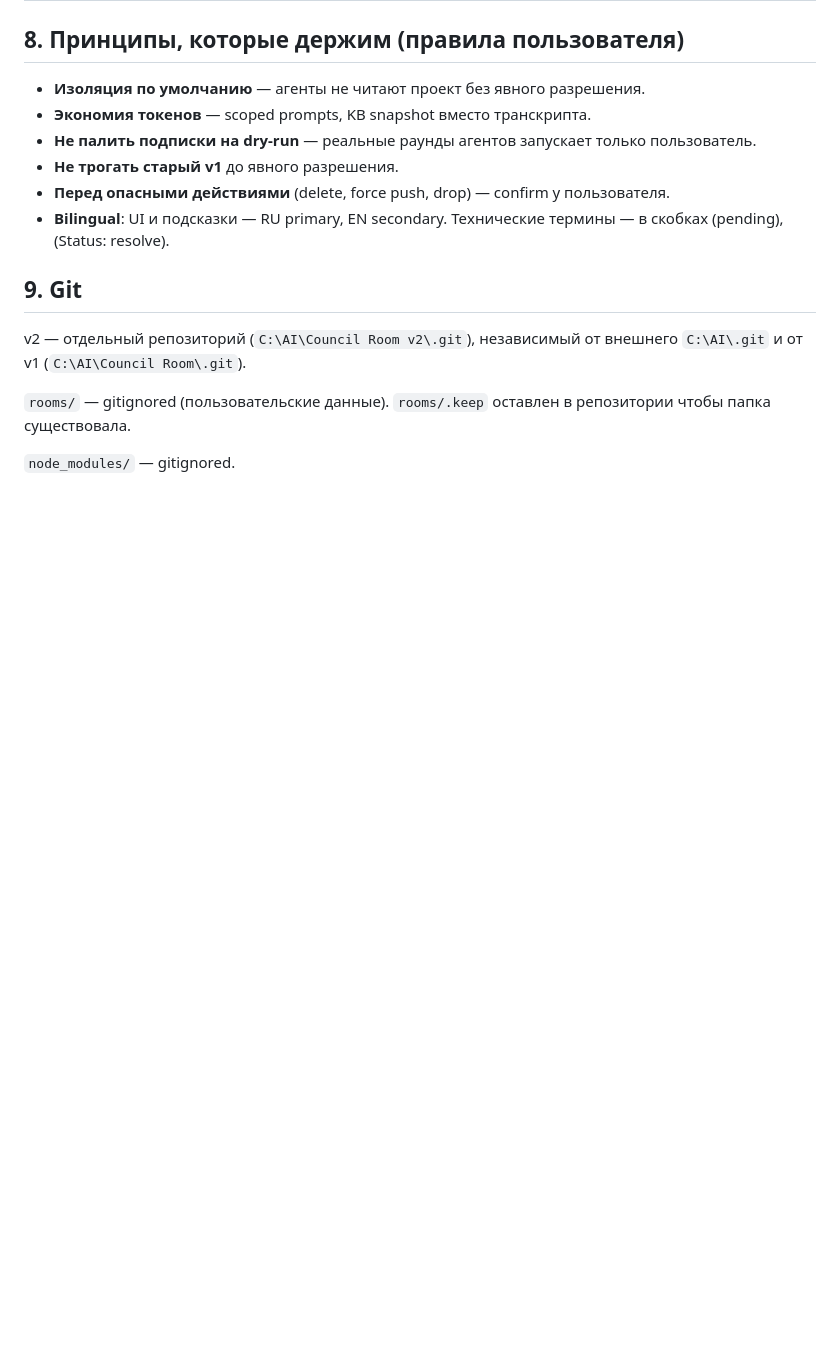
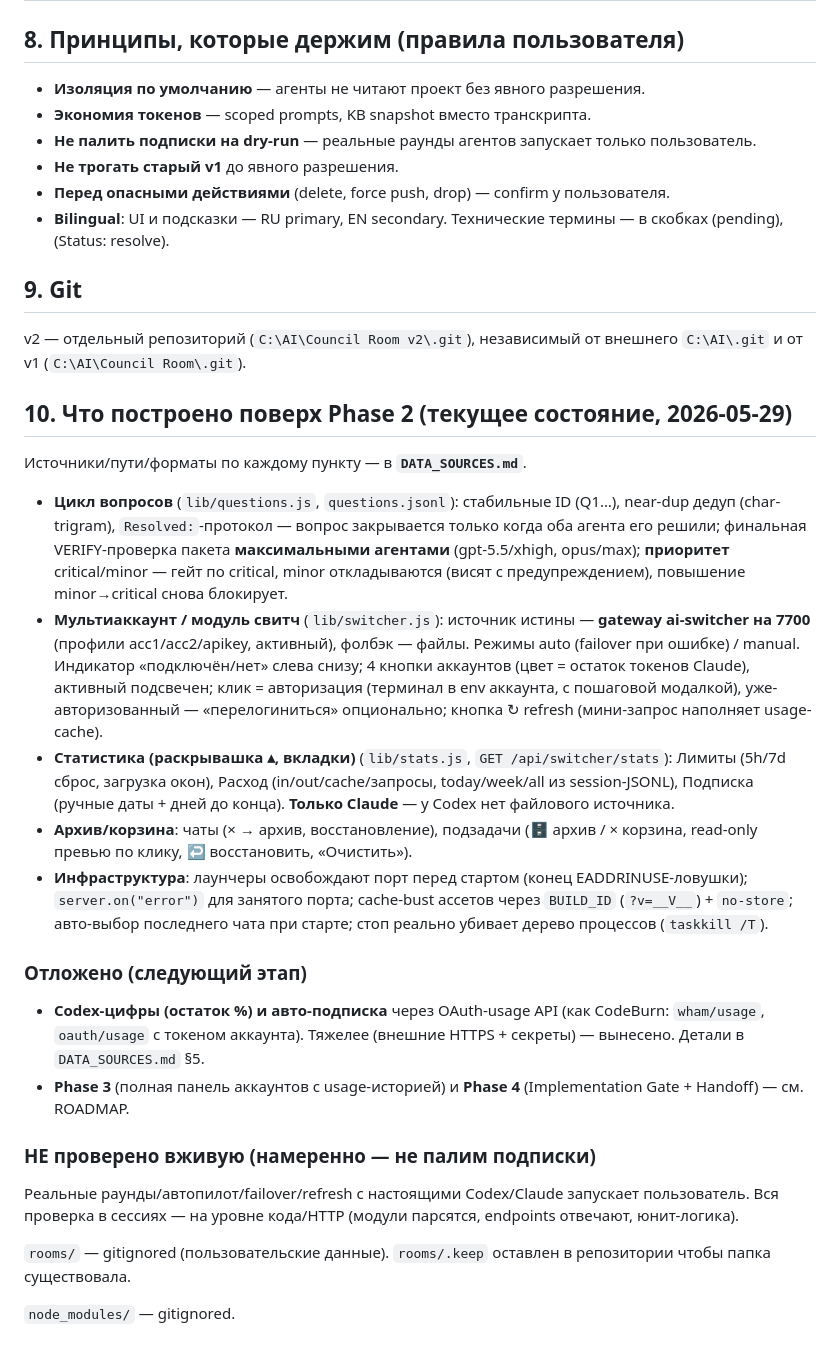
Before and after one commit to rusanovcode/council-room-v2, a Markdown page: HANDOFF.md, the part around one of its changes. Drawn GitHub-style; blank space fills up the shorter version.

```diff
--- a/HANDOFF.md
+++ b/HANDOFF.md
@@ -152,6 +157,23 @@ v2 (`C:\AI\Council Room v2`, порт 8788) — пересборка вокру
 
 v2 — отдельный репозиторий (`C:\AI\Council Room v2\.git`), независимый от внешнего `C:\AI\.git` и от v1 (`C:\AI\Council Room\.git`).
 
+## 10. Что построено поверх Phase 2 (текущее состояние, 2026-05-29)
+
+Источники/пути/форматы по каждому пункту — в **`DATA_SOURCES.md`**.
+
+- **Цикл вопросов** (`lib/questions.js`, `questions.jsonl`): стабильные ID (Q1…), near-dup дедуп (char-trigram), `Resolved:`-протокол — вопрос закрывается только когда оба агента его решили; финальная VERIFY-проверка пакета **максимальными агентами** (gpt-5.5/xhigh, opus/max); **приоритет** critical/minor — гейт по critical, minor откладываются (висят с предупреждением), повышение minor→critical снова блокирует.
+- **Мультиаккаунт / модуль свитч** (`lib/switcher.js`): источник истины — **gateway ai-switcher на 7700** (профили acc1/acc2/apikey, активный), фолбэк — файлы. Режимы auto (failover при ошибке) / manual. Индикатор «подключён/нет» слева снизу; 4 кнопки аккаунтов (цвет = остаток токенов Claude), активный подсвечен; клик = авторизация (терминал в env аккаунта, с пошаговой модалкой), уже-авторизованный — «перелогиниться» опционально; кнопка ↻ refresh (мини-запрос наполняет usage-cache).
+- **Статистика (раскрывашка ▴, вкладки)** (`lib/stats.js`, `GET /api/switcher/stats`): Лимиты (5h/7d сброс, загрузка окон), Расход (in/out/cache/запросы, today/week/all из session-JSONL), Подписка (ручные даты + дней до конца). **Только Claude** — у Codex нет файлового источника.
+- **Архив/корзина**: чаты (× → архив, восстановление), подзадачи (🗄 архив / × корзина, read-only превью по клику, ↩ восстановить, «Очистить»).
+- **Инфраструктура**: лаунчеры освобождают порт перед стартом (конец EADDRINUSE-ловушки); `server.on("error")` для занятого порта; cache-bust ассетов через `BUILD_ID` (`?v=__V__`) + `no-store`; авто-выбор последнего чата при старте; стоп реально убивает дерево процессов (`taskkill /T`).
+
+### Отложено (следующий этап)
+- **Codex-цифры (остаток %) и авто-подписка** через OAuth-usage API (как CodeBurn: `wham/usage`, `oauth/usage` с токеном аккаунта). Тяжелее (внешние HTTPS + секреты) — вынесено. Детали в `DATA_SOURCES.md` §5.
+- **Phase 3** (полная панель аккаунтов с usage-историей) и **Phase 4** (Implementation Gate + Handoff) — см. ROADMAP.
+
+### НЕ проверено вживую (намеренно — не палим подписки)
+Реальные раунды/автопилот/failover/refresh с настоящими Codex/Claude запускает пользователь. Вся проверка в сессиях — на уровне кода/HTTP (модули парсятся, endpoints отвечают, юнит-логика).
+
 `rooms/` — gitignored (пользовательские данные). `rooms/.keep` оставлен в репозитории чтобы папка существовала.
 
 `node_modules/` — gitignored.
```
Also changed, not shown: other parts of HANDOFF.md (+14 -9 lines), DATA_SOURCES.md (added, +109 -0 lines).
